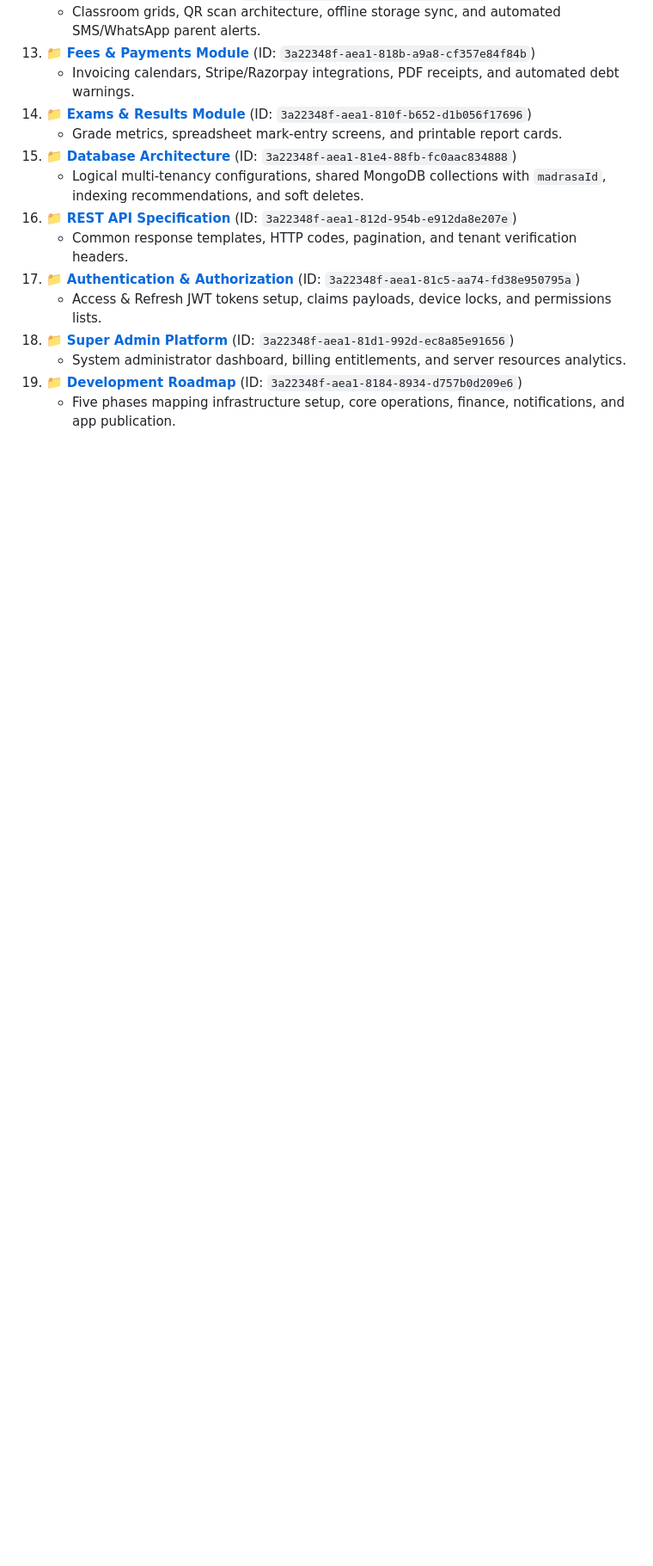
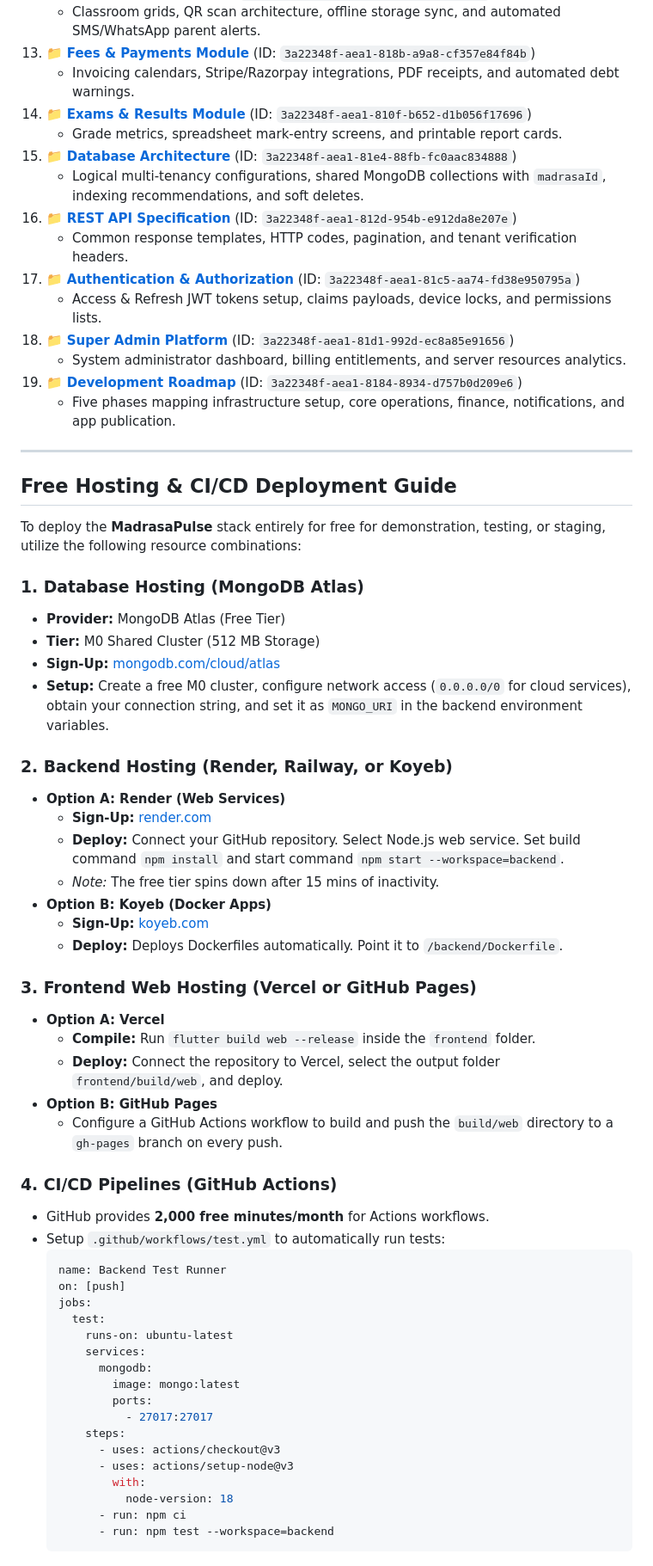
Before and after one commit to Its-me-nishmal/MadrasaPulse, a Markdown page: docs/research_notes.md, the part around the change. Shown at 86% size. Rendered like a GitHub page; blank space fills up the shorter version.

Commit message:
docs: add free hosting and CI/CD deployment guide in research notes

````diff
--- a/docs/research_notes.md
+++ b/docs/research_notes.md
@@ -49,3 +49,54 @@ Here are the updated Notion pages containing the detailed technical requirements
     * System administrator dashboard, billing entitlements, and server resources analytics.
 19. 📁 **[Development Roadmap](https://app.notion.com/p/3a22348faea181848934d757b0d209e6)** (ID: `3a22348f-aea1-8184-8934-d757b0d209e6`)
     * Five phases mapping infrastructure setup, core operations, finance, notifications, and app publication.
+
+---
+
+## Free Hosting & CI/CD Deployment Guide
+
+To deploy the **MadrasaPulse** stack entirely for free for demonstration, testing, or staging, utilize the following resource combinations:
+
+### 1. Database Hosting (MongoDB Atlas)
+*   **Provider:** MongoDB Atlas (Free Tier)
+*   **Tier:** M0 Shared Cluster (512 MB Storage)
+*   **Sign-Up:** [mongodb.com/cloud/atlas](https://www.mongodb.com/cloud/atlas)
+*   **Setup:** Create a free M0 cluster, configure network access (`0.0.0.0/0` for cloud services), obtain your connection string, and set it as `MONGO_URI` in the backend environment variables.
+
+### 2. Backend Hosting (Render, Railway, or Koyeb)
+*   **Option A: Render (Web Services)**
+    *   **Sign-Up:** [render.com](https://render.com)
+    *   **Deploy:** Connect your GitHub repository. Select Node.js web service. Set build command `npm install` and start command `npm start --workspace=backend`.
+    *   *Note:* The free tier spins down after 15 mins of inactivity.
+*   **Option B: Koyeb (Docker Apps)**
+    *   **Sign-Up:** [koyeb.com](https://koyeb.com)
+    *   **Deploy:** Deploys Dockerfiles automatically. Point it to `/backend/Dockerfile`.
+
+### 3. Frontend Web Hosting (Vercel or GitHub Pages)
+*   **Option A: Vercel**
+    *   **Compile:** Run `flutter build web --release` inside the `frontend` folder.
+    *   **Deploy:** Connect the repository to Vercel, select the output folder `frontend/build/web`, and deploy.
+*   **Option B: GitHub Pages**
+    *   Configure a GitHub Actions workflow to build and push the `build/web` directory to a `gh-pages` branch on every push.
+
+### 4. CI/CD Pipelines (GitHub Actions)
+*   GitHub provides **2,000 free minutes/month** for Actions workflows.
+*   Setup `.github/workflows/test.yml` to automatically run tests:
+    ```yaml
+    name: Backend Test Runner
+    on: [push]
+    jobs:
+      test:
+        runs-on: ubuntu-latest
+        services:
+          mongodb:
+            image: mongo:latest
+            ports:
+              - 27017:27017
+        steps:
+          - uses: actions/checkout@v3
+          - uses: actions/setup-node@v3
+            with:
+              node-version: 18
+          - run: npm ci
+          - run: npm test --workspace=backend
+    ```
````
